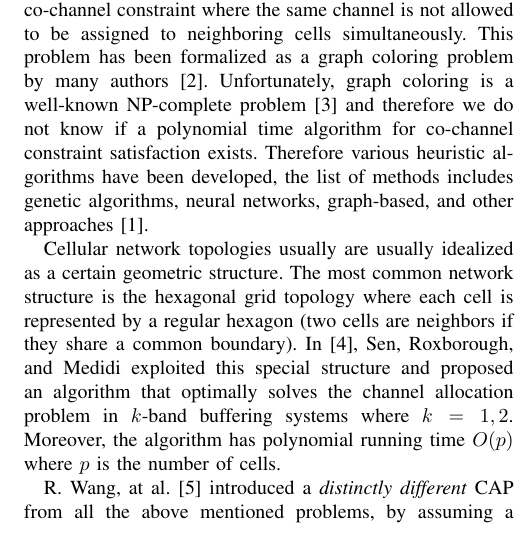
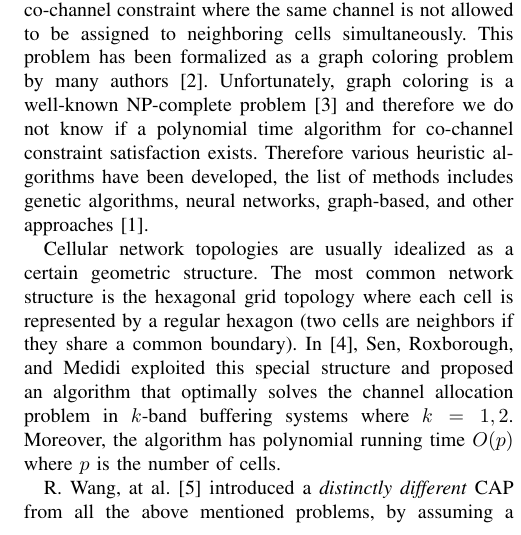
Before and after one commit to Benmartin92/research-kth, a LaTeX paper (final-report-theory/final-report-theory.tex): part of one column of page 1 of 4, cut so that both start at the same text. Compiled offline with pdfLaTeX.

Commit message:
Final-report-theory: removed double usually.

```diff
--- a/final-report-theory/final-report-theory.tex
+++ b/final-report-theory/final-report-theory.tex
@@ -89,7 +89,7 @@ In telecommunication one of the most challenging problems is the efficient alloc
 
 Several variants of the channel allocation problem have been defined based on the different channel constraints that a particular service might require. One of them is the so-called co-channel constraint where the same channel is not allowed to be assigned to neighboring cells simultaneously. This problem has been formalized as a graph coloring problem by many authors \cite{1456167}. Unfortunately, graph coloring is a well-known NP-complete problem \cite{Kar72} and therefore we do not know if a polynomial time algorithm for co-channel constraint satisfaction exists. Therefore various heuristic algorithms have been developed, the list of methods includes genetic algorithms, neural networks, graph-based, and other approaches \cite{Audhya:2011:SCA:1988563.1988571}.
 
-Cellular network topologies usually are usually idealized as a certain geometric structure. The most common network structure is the hexagonal grid topology where each cell is represented by a regular hexagon (two cells are neighbors if they share a common boundary). In \cite{662943}, Sen, Roxborough, and Medidi exploited this special structure and proposed an algorithm that optimally solves the channel allocation problem in $k$-band buffering systems where $k=1,2$. Moreover, the algorithm has polynomial running time $O(p)$ where $p$ is the number of cells.
+Cellular network topologies are usually idealized as a certain geometric structure. The most common network structure is the hexagonal grid topology where each cell is represented by a regular hexagon (two cells are neighbors if they share a common boundary). In \cite{662943}, Sen, Roxborough, and Medidi exploited this special structure and proposed an algorithm that optimally solves the channel allocation problem in $k$-band buffering systems where $k=1,2$. Moreover, the algorithm has polynomial running time $O(p)$ where $p$ is the number of cells.
 
 R. Wang, at al. \cite{7248845} introduced a \textit{distinctly different} CAP from all the above mentioned problems, by assuming a $2$-band buffering hexagonal cell topology (the interference graph created from this topology is called a cellular graph) where each cell has a fixed number of frequency channel (channels are either busy or free). They asked the following question: "\textit{What is smallest size of the set of free channels associated with the cells (nodes of the cellular graph) that can guarantee interference free channel assignment to all the nodes?}". This problem is related to one of the generalizations of the graph coloring problem, called list coloring. It turned out that the required number of free channels is between $8$ and $10$. In addition, two algorithms have been proposed to create an interference free assignment, that is, a list-coloring of the cellular graph. The first one is an integer linear programming formulation of the list coloring problem (and therefore it is not a polynomial algorithm), while the second one is a heuristic linear time algorithm that is, according to their experiment, within 12\% of the optimal solutions.
 
```
Also changed, not shown: final-report-theory/final-report-theory.tex (1 more changed lines).
